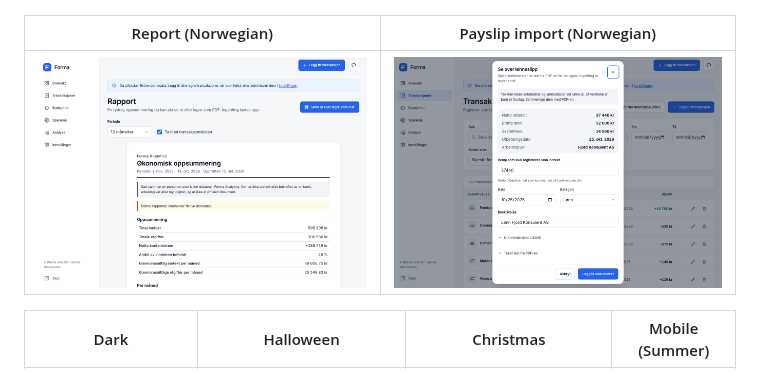
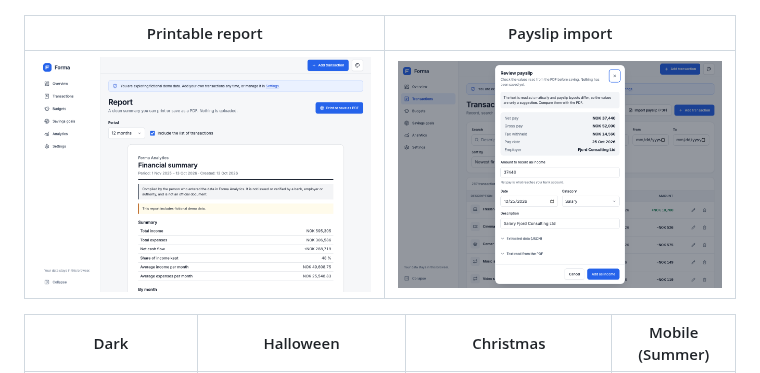
Before and after one commit to Olebraende/forma-analytics, a Markdown page: README.md, the part around the change. Drawn GitHub-style; pictures changed too: docs/screenshots/payslip-en.png (added), docs/screenshots/payslip-nb.png (deleted), docs/screenshots/report-en.png (added).

Commit message:
docs: use English screenshots for the report and payslip import

```diff
--- a/README.md
+++ b/README.md
@@ -12,9 +12,9 @@ Forma Analytics is an independently branded educational and portfolio project, n
 | --- | --- |
 | ![Analytics in the light theme](docs/screenshots/analytics-light.png) | ![Spending heatmap in the dark theme](docs/screenshots/heatmap-dark.png) |
 
-| Report (Norwegian) | Payslip import (Norwegian) |
+| Printable report | Payslip import |
 | --- | --- |
-| ![Printable report in Norwegian bokmål](docs/screenshots/report-nb.png) | ![Reviewing values read from a payslip PDF](docs/screenshots/payslip-nb.png) |
+| ![Printable report](docs/screenshots/report-en.png) | ![Reviewing values read from a payslip PDF](docs/screenshots/payslip-en.png) |
 
 | Dark | Halloween | Christmas | Mobile (Summer) |
 | --- | --- | --- | --- |
```
